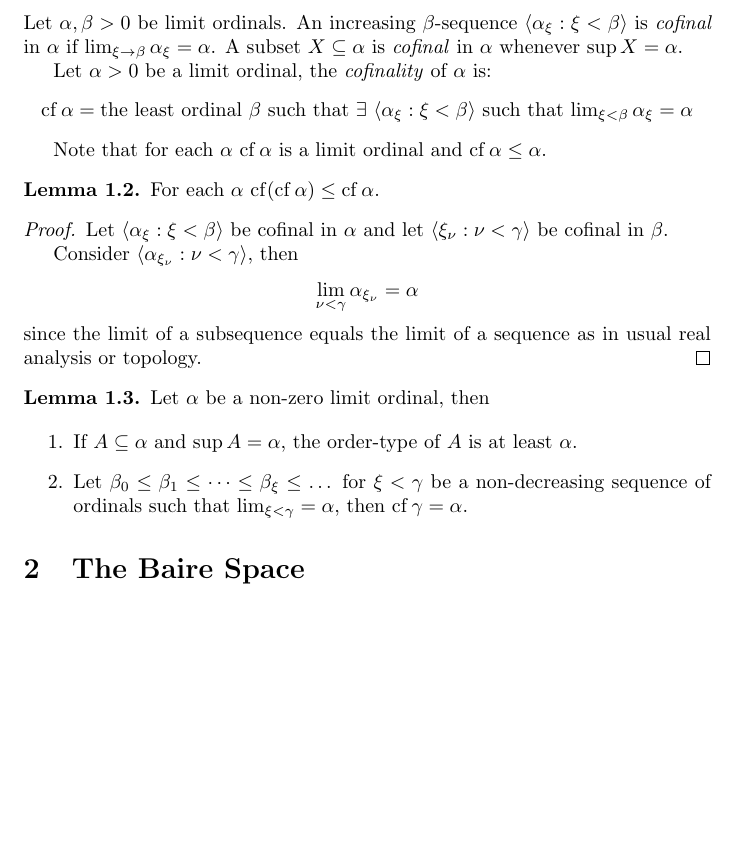
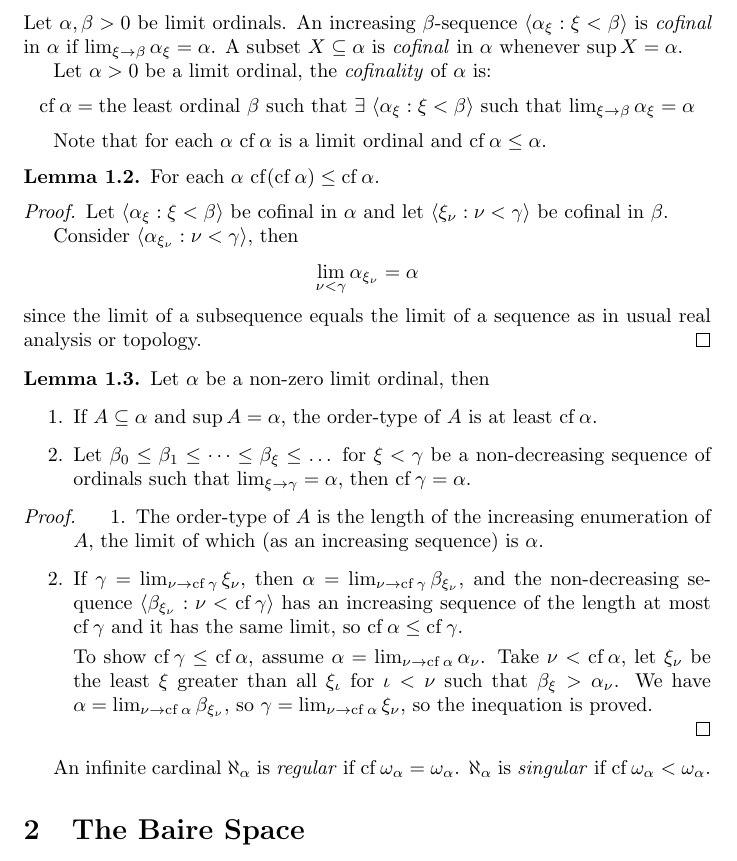
Before and after one commit to DanielRrr/set-theory, a LaTeX document (Text.tex): part of page 3 of 3, cut so that both start at the same text, the shorter picture padded with empty space. Compiled offline with pdfLaTeX.

Commit message:
more basic facts about cofinality

```diff
--- a/Text.tex
+++ b/Text.tex
@@ -192,7 +192,7 @@ A subset $X \subseteq \alpha$ is \emph{cofinal} in $\alpha$ whenever $\sup X = \
 Let $\alpha > 0$ be a limit ordinal, the \emph{cofinality} of $\alpha$ is:
 \begin{center}
   $\operatorname{cf} \alpha = \text{the least ordinal $\beta$ such that $\exists$
-  $\langle \alpha_{\xi} : \xi < \beta \rangle$ such that $\lim_{\xi < \beta} \alpha_{\xi} = \alpha$}$
+  $\langle \alpha_{\xi} : \xi < \beta \rangle$ such that $\lim_{\xi \to \beta} \alpha_{\xi} = \alpha$}$
 \end{center}
 
   Note that for each $\alpha$ $\operatorname{cf} \alpha$ is a limit ordinal and $\operatorname{cf} \alpha \leq \alpha$.
@@ -215,11 +215,35 @@ Let $\alpha > 0$ be a limit ordinal, the \emph{cofinality} of $\alpha$ is:
   Let $\alpha$ be a non-zero limit ordinal, then
 
   \begin{enumerate}
-    \item If $A \subseteq \alpha$ and $\sup A = \alpha$, the order-type of $A$ is at least $\alpha$.
+    \item If $A \subseteq \alpha$ and $\sup A = \alpha$, the order-type of $A$ is at least $\operatorname{cf} \alpha$.
     \item Let $\beta_0 \leq \beta_1 \leq \dots \leq \beta_{\xi} \leq \dots $ for $\xi < \gamma$
-    be a non-decreasing sequence of ordinals such that $\lim_{\xi < \gamma} = \alpha$, then $\operatorname{cf} \gamma = \alpha$.
+    be a non-decreasing sequence of ordinals such that $\lim_{\xi \to \gamma} = \alpha$, then $\operatorname{cf} \gamma = \alpha$.
   \end{enumerate}
 \end{lemma}
+
+\begin{proof}
+
+  \begin{enumerate}
+    \item The order-type of $A$ is the length of the increasing enumeration of $A$,
+    the limit of which (as an increasing sequence) is $\alpha$.
+    \item If $\gamma = \lim_{\nu \to \operatorname{cf} \gamma} \xi_{\nu}$,
+    then $\alpha = \lim_{\nu \to \operatorname{cf} \gamma} \beta_{\xi_{\nu}}$,
+    and the non-decreasing sequence $\langle \beta_{\xi_{\nu}} : \nu < \operatorname{cf} \gamma\rangle$
+    has an increasing sequence of the length at most $\operatorname{cf} \gamma$ and it has the same limit,
+    so $\operatorname{cf} \alpha \leq \operatorname{cf} \gamma$.
+
+    To show $\operatorname{cf} \gamma \leq \operatorname{cf} \alpha$,
+    assume $\alpha = \lim_{\nu \to \operatorname{cf} \alpha} \alpha_{\nu}$.
+    Take $\nu < \operatorname{cf} \alpha$,
+    let $\xi_{\nu}$ be the least $\xi$ greater than all $\xi_{\iota}$ for $\iota < \nu$
+    such that $\beta_{\xi} > \alpha_{\nu}$.
+    We have $\alpha = \lim_{\nu \to \operatorname{cf} \alpha} \beta_{\xi_{\nu}}$, so
+    $\gamma = \lim_{\nu \to \operatorname{cf} \alpha} \xi_{\nu}$, so the inequation is proved.
+  \end{enumerate}
+\end{proof}
+
+An infinite cardinal $\aleph_{\alpha}$ is \emph{regular} if $\operatorname{cf} \omega_{\alpha} = \omega_{\alpha}$.
+$\aleph_{\alpha}$ is \emph{singular} if $\operatorname{cf} \omega_{\alpha} < \omega_{\alpha}$.
 
 \section{The Baire Space}
 
```
Also changed, not shown: Text.pdf.
